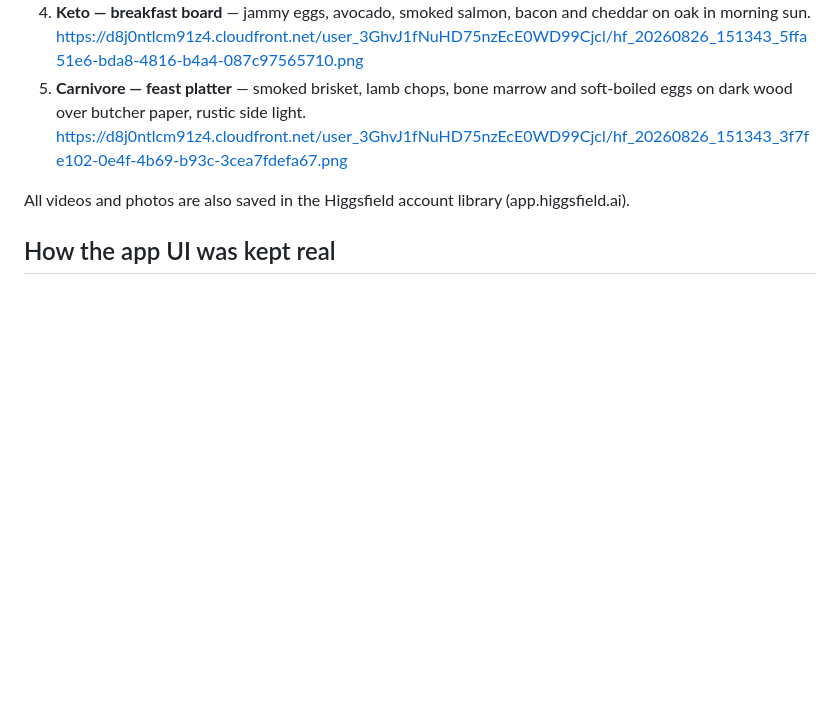
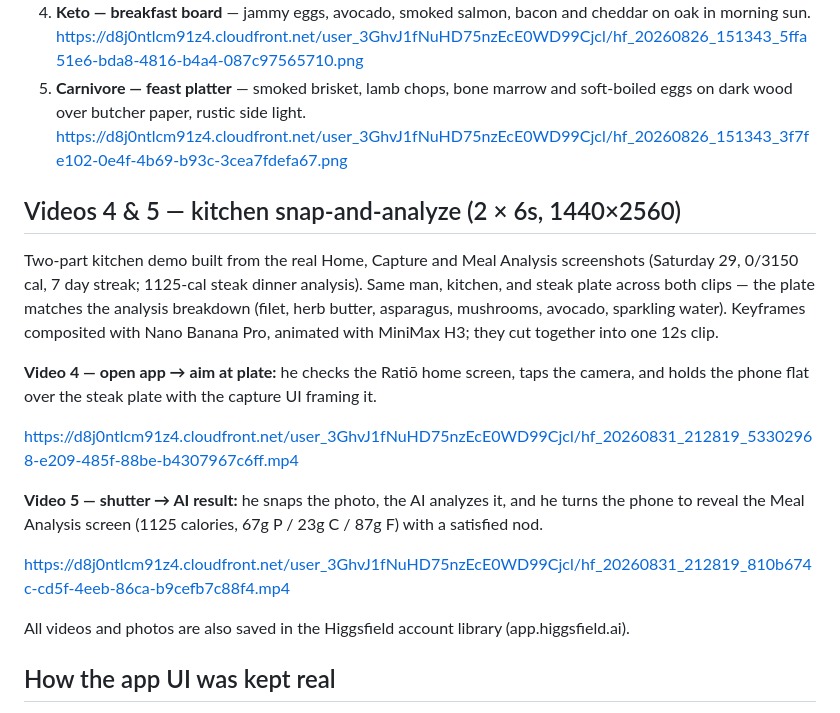
Before and after one commit to cpapapietro5/ratio-website-, a Markdown page: marketing/demo-videos/README.md, the part around the change. GitHub-like rendering; blank space fills up the shorter version.

Commit message:
Add kitchen snap-and-analyze demo videos to marketing README
Two 6-second MiniMax H3 clips built from the real Home, Capture and
Meal Analysis screenshots: opening the app and aiming at a steak plate,
then snapping the photo and revealing the 1125-cal AI analysis. Plate
styled to match the analysis breakdown; clips cut together into one
12-second demo.

Co-Authored-By: Claude Fable 5 <noreply@anthropic.com>
Claude-Session: https://claude.ai/code/session_01SYppyXNZi4WndtiW6WM2n8

```diff
--- a/marketing/demo-videos/README.md
+++ b/marketing/demo-videos/README.md
@@ -167,6 +167,27 @@ Full-frame 3:4 masters:
    soft-boiled eggs on dark wood over butcher paper, rustic side light.
    https://d8j0ntlcm91z4.cloudfront.net/user_3GhvJ1fNuHD75nzEcE0WD99Cjcl/hf_20260826_151343_3f7fe102-0e4f-4b69-b93c-3cea7fdefa67.png
 
+## Videos 4 & 5 — kitchen snap-and-analyze (2 × 6s, 1440×2560)
+
+Two-part kitchen demo built from the real Home, Capture and Meal Analysis
+screenshots (Saturday 29, 0/3150 cal, 7 day streak; 1125-cal steak dinner
+analysis). Same man, kitchen, and steak plate across both clips — the plate
+matches the analysis breakdown (filet, herb butter, asparagus, mushrooms,
+avocado, sparkling water). Keyframes composited with Nano Banana Pro,
+animated with MiniMax H3; they cut together into one 12s clip.
+
+**Video 4 — open app → aim at plate:** he checks the Ratiō home screen,
+taps the camera, and holds the phone flat over the steak plate with the
+capture UI framing it.
+
+https://d8j0ntlcm91z4.cloudfront.net/user_3GhvJ1fNuHD75nzEcE0WD99Cjcl/hf_20260831_212819_53302968-e209-485f-88be-b4307967c6ff.mp4
+
+**Video 5 — shutter → AI result:** he snaps the photo, the AI analyzes it,
+and he turns the phone to reveal the Meal Analysis screen (1125 calories,
+67g P / 23g C / 87g F) with a satisfied nod.
+
+https://d8j0ntlcm91z4.cloudfront.net/user_3GhvJ1fNuHD75nzEcE0WD99Cjcl/hf_20260831_212819_810b674c-cd5f-4eeb-86ca-b9cefb7c88f4.mp4
+
 All videos and photos are also saved in the Higgsfield account library (app.higgsfield.ai).
 
 ## How the app UI was kept real
```
